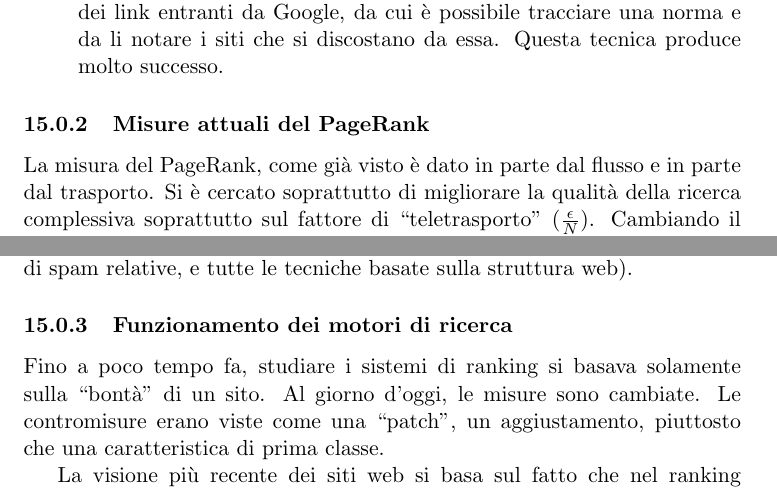
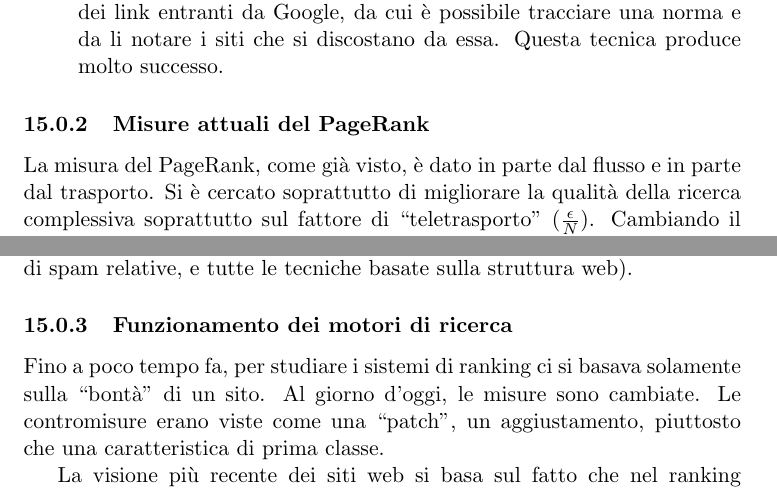
Before and after one commit to Polpetta/TecWeb2Notes, a LaTeX document (main.tex, which reads res/fLessons/03-12-15.tex): two parts of pages 29 and 30 of 51, joined at a grey line, cut so that both start at the same text. Compiled offline with pdfLaTeX.

Commit message:
Corretta punteggiatura

```diff
--- a/res/fLessons/03-12-15.tex
+++ b/res/fLessons/03-12-15.tex
@@ -16,7 +16,7 @@ I motori di ricerca ora cercano unioni di siti tra grafi fortemente connessi, ma
 \end{itemize}
 
 \subsubsection{Misure attuali del PageRank}
-La misura del PageRank, come gi\`a visto \`e dato in parte dal flusso e in parte dal trasporto. Si \`e cercato soprattutto di migliorare la qualit\`a della ricerca complessiva soprattutto sul fattore di ``teletrasporto'' ($\frac{\epsilon}{N}$).
+La misura del PageRank, come gi\`a visto, \`e dato in parte dal flusso e in parte dal trasporto. Si \`e cercato soprattutto di migliorare la qualit\`a della ricerca complessiva soprattutto sul fattore di ``teletrasporto'' ($\frac{\epsilon}{N}$).
 Cambiando il teletrasporto \`e possibile ottenere valori pi\`u sensati, ottenendo una formula che genera un rank molto migliore. Questo teletrasporto generalizzato viene detto \textit{personalize PageRank}, in cui cio\`e i nodi non sono tutti uguali, ma sono pesati. Questo causa al modello di diventare pi\`u simile a una navigazione reale.
 
 Quindi in base all'utente sono presenti diverse preferenze. Se l'utente \`e Google allora potrebbero venire penalizzati alcuni siti in base a delle scelte arbitrarie, incorporandole poi nell'algoritmo di teletrasporto. Il PageRank usato da Google attua questa politica, e alcune correzioni vengono fatte a mano, e non \`e una misura assoluta (e tantomeno quindi ``democratica'' nel senso di oggettiva e imparziale). Ad esempio SearchKing \`e stato per motivi commerciali penalizzato da Google Stesso.
@@ -28,7 +28,7 @@ Il PageRank personalizzato \`e compatibile con tutte le contromisure (massa di s
 
 \subsubsection{Funzionamento dei motori di ricerca}
 
-Fino a poco tempo fa, studiare i sistemi di ranking si basava solamente sulla ``bont\`a'' di un sito. Al giorno d'oggi, le misure sono cambiate. Le contromisure erano viste come una ``patch'', un aggiustamento, piuttosto che una caratteristica di prima classe.
+Fino a poco tempo fa, per studiare i sistemi di ranking ci si basava solamente sulla ``bont\`a'' di un sito. Al giorno d'oggi, le misure sono cambiate. Le contromisure erano viste come una ``patch'', un aggiustamento, piuttosto che una caratteristica di prima classe.
 
 La visione pi\`u recente dei siti web si basa sul fatto che nel ranking esistono due lati: quello buono e quello cattivo, e ogni pagina ne presenta un tratto.
 \`E necessario oltre al lato buono di una pagina darne anche un lato ``cattivo'', ed \`e necessario sviluppare una maniera automatizzata per determinare ci\`o.
```
